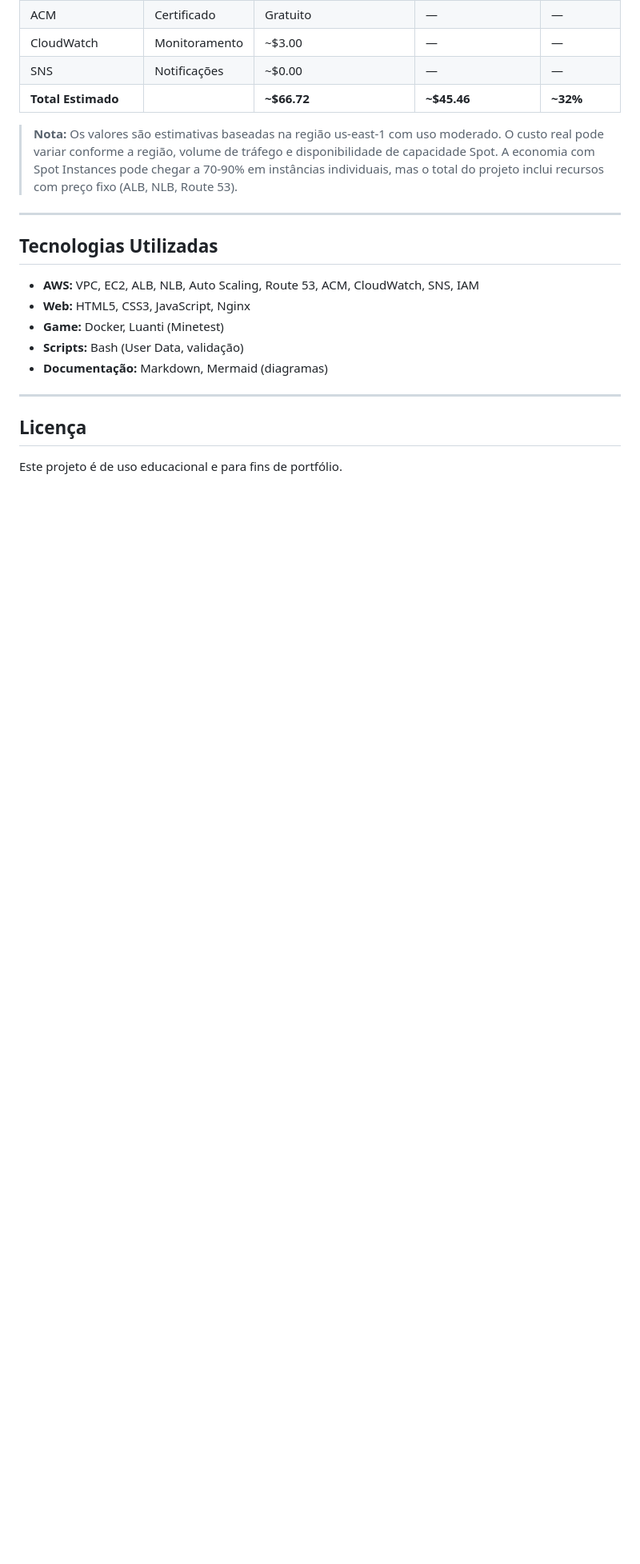
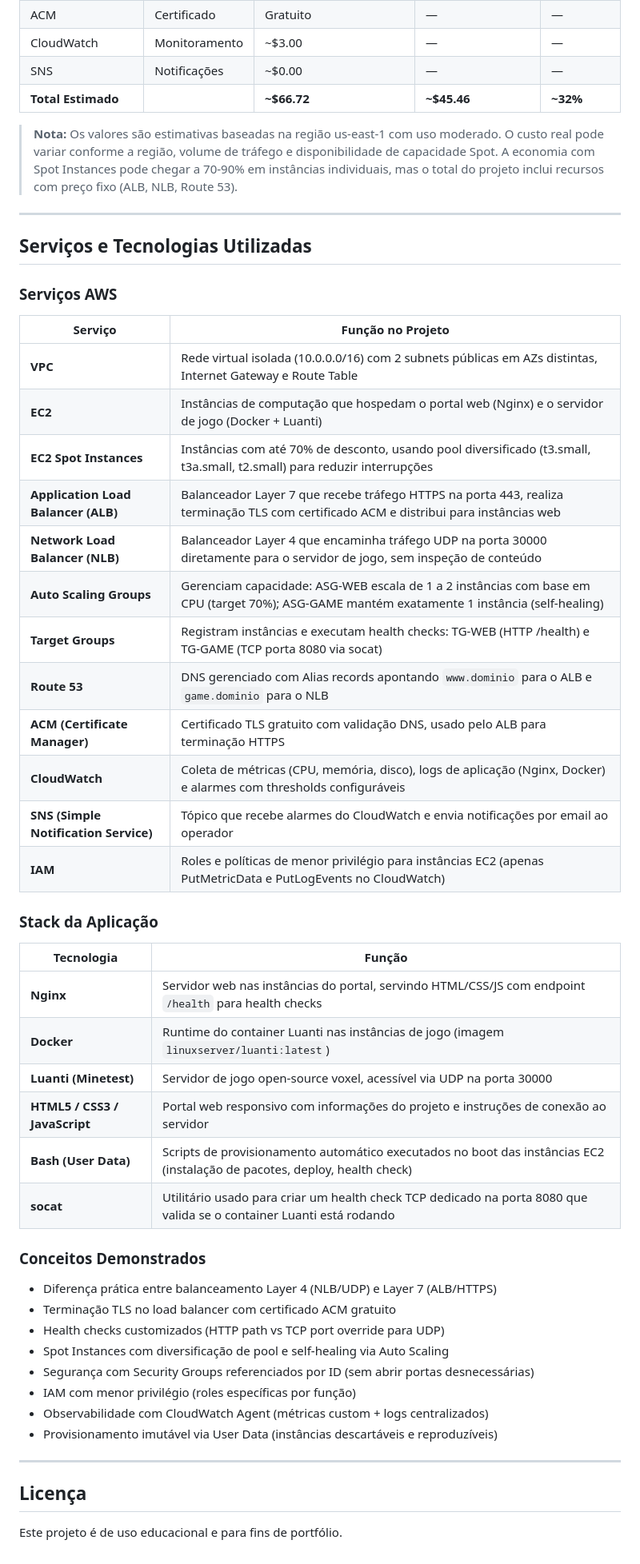
Before and after one commit to luizinhesta/AWS-Network-Load-Balancer, a Markdown page: README.md, the part around the change. Shown at 80% size. Rendered like a GitHub page; blank space fills up the shorter version.

Commit message:
Ataulização

```diff
--- a/README.md
+++ b/README.md
@@ -207,13 +207,46 @@ O portal web é provisionado via User Data no Launch Template. Para publicar uma
 
 ---
 
-## Tecnologias Utilizadas
+## Serviços e Tecnologias Utilizadas
 
-- **AWS:** VPC, EC2, ALB, NLB, Auto Scaling, Route 53, ACM, CloudWatch, SNS, IAM
-- **Web:** HTML5, CSS3, JavaScript, Nginx
-- **Game:** Docker, Luanti (Minetest)
-- **Scripts:** Bash (User Data, validação)
-- **Documentação:** Markdown, Mermaid (diagramas)
+### Serviços AWS
+
+| Serviço | Função no Projeto |
+|---------|-------------------|
+| **VPC** | Rede virtual isolada (10.0.0.0/16) com 2 subnets públicas em AZs distintas, Internet Gateway e Route Table |
+| **EC2** | Instâncias de computação que hospedam o portal web (Nginx) e o servidor de jogo (Docker + Luanti) |
+| **EC2 Spot Instances** | Instâncias com até 70% de desconto, usando pool diversificado (t3.small, t3a.small, t2.small) para reduzir interrupções |
+| **Application Load Balancer (ALB)** | Balanceador Layer 7 que recebe tráfego HTTPS na porta 443, realiza terminação TLS com certificado ACM e distribui para instâncias web |
+| **Network Load Balancer (NLB)** | Balanceador Layer 4 que encaminha tráfego UDP na porta 30000 diretamente para o servidor de jogo, sem inspeção de conteúdo |
+| **Auto Scaling Groups** | Gerenciam capacidade: ASG-WEB escala de 1 a 2 instâncias com base em CPU (target 70%); ASG-GAME mantém exatamente 1 instância (self-healing) |
+| **Target Groups** | Registram instâncias e executam health checks: TG-WEB (HTTP /health) e TG-GAME (TCP porta 8080 via socat) |
+| **Route 53** | DNS gerenciado com Alias records apontando `www.dominio` para o ALB e `game.dominio` para o NLB |
+| **ACM (Certificate Manager)** | Certificado TLS gratuito com validação DNS, usado pelo ALB para terminação HTTPS |
+| **CloudWatch** | Coleta de métricas (CPU, memória, disco), logs de aplicação (Nginx, Docker) e alarmes com thresholds configuráveis |
+| **SNS (Simple Notification Service)** | Tópico que recebe alarmes do CloudWatch e envia notificações por email ao operador |
+| **IAM** | Roles e políticas de menor privilégio para instâncias EC2 (apenas PutMetricData e PutLogEvents no CloudWatch) |
+
+### Stack da Aplicação
+
+| Tecnologia | Função |
+|------------|--------|
+| **Nginx** | Servidor web nas instâncias do portal, servindo HTML/CSS/JS com endpoint `/health` para health checks |
+| **Docker** | Runtime do container Luanti nas instâncias de jogo (imagem `linuxserver/luanti:latest`) |
+| **Luanti (Minetest)** | Servidor de jogo open-source voxel, acessível via UDP na porta 30000 |
+| **HTML5 / CSS3 / JavaScript** | Portal web responsivo com informações do projeto e instruções de conexão ao servidor |
+| **Bash (User Data)** | Scripts de provisionamento automático executados no boot das instâncias EC2 (instalação de pacotes, deploy, health check) |
+| **socat** | Utilitário usado para criar um health check TCP dedicado na porta 8080 que valida se o container Luanti está rodando |
+
+### Conceitos Demonstrados
+
+- Diferença prática entre balanceamento Layer 4 (NLB/UDP) e Layer 7 (ALB/HTTPS)
+- Terminação TLS no load balancer com certificado ACM gratuito
+- Health checks customizados (HTTP path vs TCP port override para UDP)
+- Spot Instances com diversificação de pool e self-healing via Auto Scaling
+- Segurança com Security Groups referenciados por ID (sem abrir portas desnecessárias)
+- IAM com menor privilégio (roles específicas por função)
+- Observabilidade com CloudWatch Agent (métricas custom + logs centralizados)
+- Provisionamento imutável via User Data (instâncias descartáveis e reproduzíveis)
 
 ---
 
```
